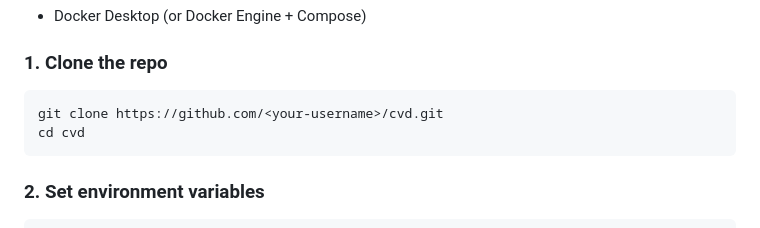
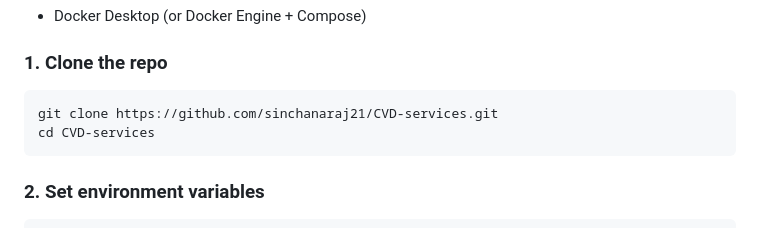
Before and after one commit to sinchanaraj21/CVD-services, a Markdown page: README.md, the part around the change. Drawn GitHub-style.

Commit message:
docs: fix clone URL in README

````diff
--- a/README.md
+++ b/README.md
@@ -71,8 +71,8 @@ Trained on the [UCI Heart Disease dataset](https://archive.ics.uci.edu/dataset/4
 ### 1. Clone the repo
 
 ```bash
-git clone https://github.com/<your-username>/cvd.git
-cd cvd
+git clone https://github.com/sinchanaraj21/CVD-services.git
+cd CVD-services
 ```
 
 ### 2. Set environment variables
````
